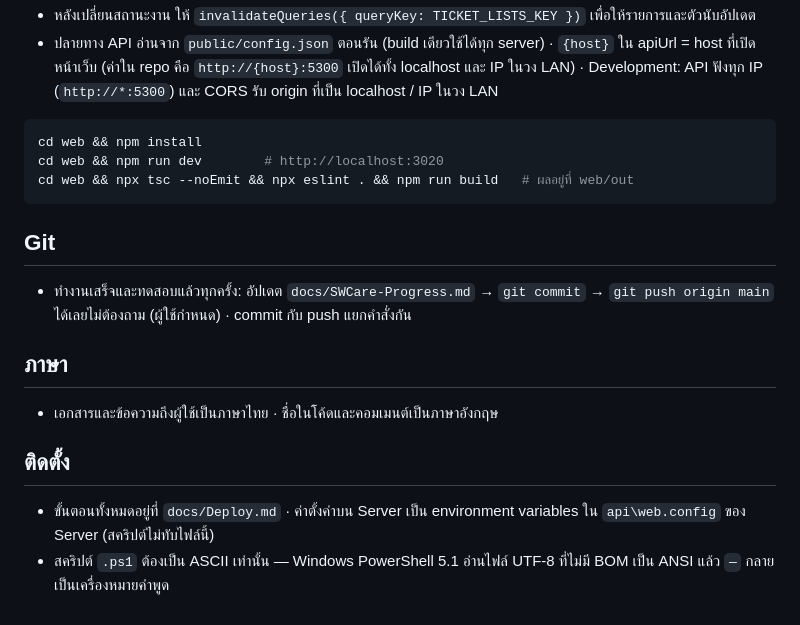
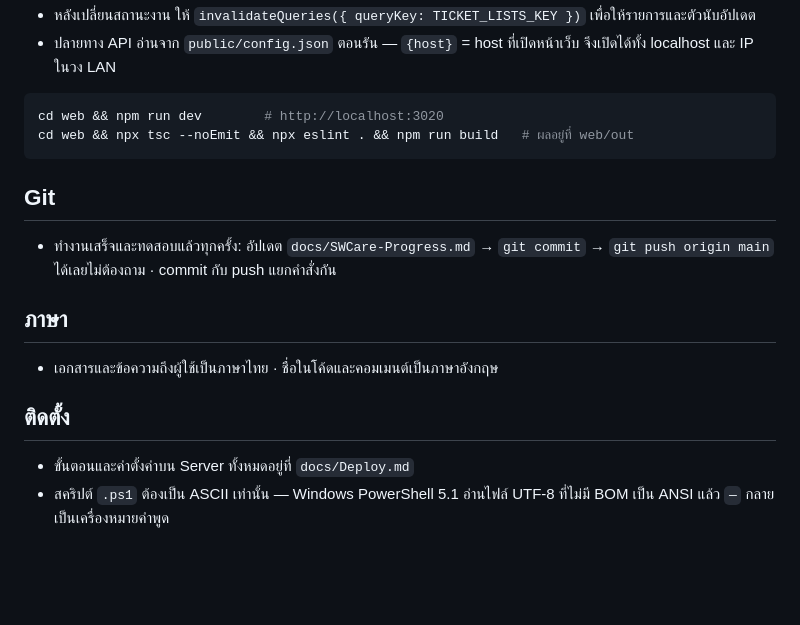
Before and after one commit to devhip/SWCare, a Markdown page: .claude/CLAUDE.md, the part around one of its changes. GitHub-like rendering; blank space fills up the shorter version.

````diff
--- a/.claude/CLAUDE.md
+++ b/.claude/CLAUDE.md
@@ -53,15 +49,14 @@ cd api/SWCare.Api && dotnet ef migrations add <Name> -o Data/Migrations   # ค
 - หลังเปลี่ยนสถานะงาน ให้ `invalidateQueries({ queryKey: TICKET_LISTS_KEY })` เพื่อให้รายการและตัวนับอัปเดต
-- ปลายทาง API อ่านจาก `public/config.json` ตอนรัน (build เดียวใช้ได้ทุก server) · `{host}` ใน apiUrl = host ที่เปิดหน้าเว็บ (ค่าใน repo คือ `http://{host}:5300` เปิดได้ทั้ง localhost และ IP ในวง LAN) · Development: API ฟังทุก IP (`http://*:5300`) และ CORS รับ origin ที่เป็น localhost / IP ในวง LAN
+- ปลายทาง API อ่านจาก `public/config.json` ตอนรัน — `{host}` = host ที่เปิดหน้าเว็บ จึงเปิดได้ทั้ง localhost และ IP ในวง LAN
 
 ```bash
-cd web && npm install
 cd web && npm run dev        # http://localhost:3020
 cd web && npx tsc --noEmit && npx eslint . && npm run build   # ผลอยู่ที่ web/out
 ```
 
 ## Git
 
-- ทำงานเสร็จและทดสอบแล้วทุกครั้ง: อัปเดต `docs/SWCare-Progress.md` → `git commit` → `git push origin main` ได้เลยไม่ต้องถาม (ผู้ใช้กำหนด) · commit กับ push แยกคำสั่งกัน
+- ทำงานเสร็จและทดสอบแล้วทุกครั้ง: อัปเดต `docs/SWCare-Progress.md` → `git commit` → `git push origin main` ได้เลยไม่ต้องถาม · commit กับ push แยกคำสั่งกัน
 
 ## ภาษา
 
@@ -69,5 +64,5 @@ cd web && npx tsc --noEmit && npx eslint . && npm run build   # ผลอยู
 
 ## ติดตั้ง
 
-- ขั้นตอนทั้งหมดอยู่ที่ `docs/Deploy.md` · ค่าตั้งค่าบน Server เป็น environment variables ใน `api\web.config` ของ Server (สคริปต์ไม่ทับไฟล์นี้)
+- ขั้นตอนและค่าตั้งค่าบน Server ทั้งหมดอยู่ที่ `docs/Deploy.md`
 - สคริปต์ `.ps1` ต้องเป็น ASCII เท่านั้น — Windows PowerShell 5.1 อ่านไฟล์ UTF-8 ที่ไม่มี BOM เป็น ANSI แล้ว `—` กลายเป็นเครื่องหมายคำพูด
````
Also changed, not shown: other parts of .claude/CLAUDE.md (+15 -19 lines).
